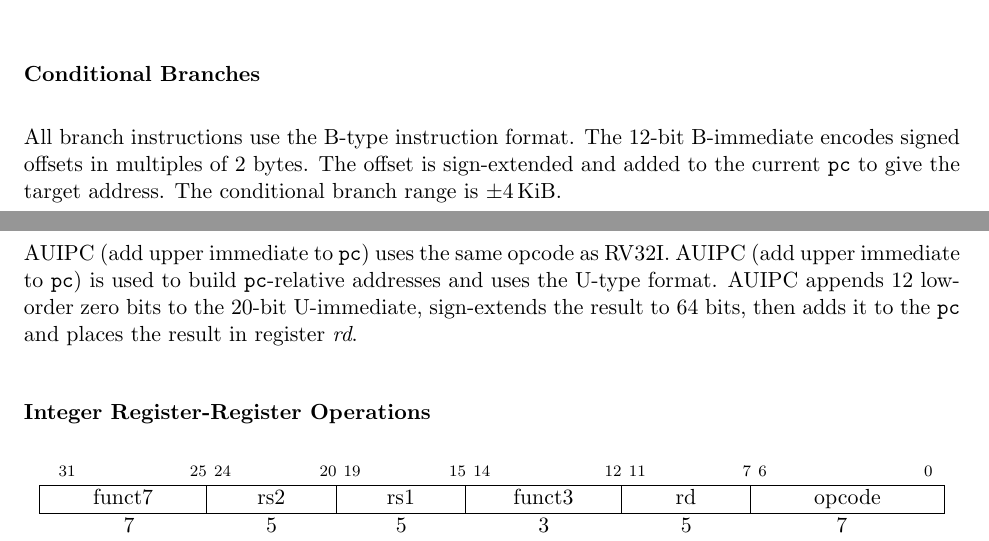
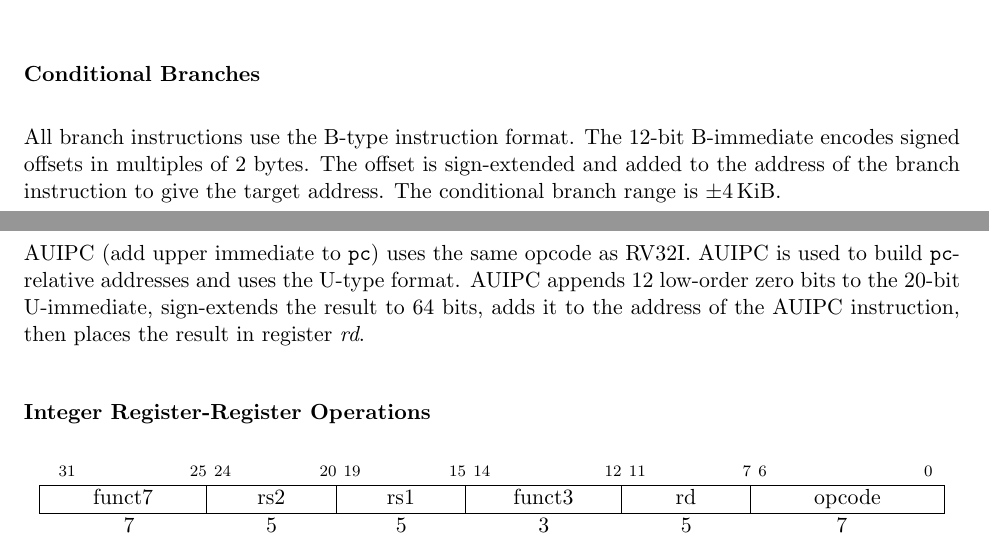
Before and after one commit to riscv/riscv-isa-manual, a LaTeX thesis (src/riscv-spec.tex, which reads src/rv32.tex, src/rv64.tex): two parts of pages 38 and 53 of 234, joined at a grey line, cut so that both start at the same text. Compiled offline with pdfLaTeX.

Commit message:
Change "pc" to "address" for clarity
Resolves #356

```diff
--- a/src/rv32.tex
+++ b/src/rv32.tex
@@ -848,7 +849,7 @@ enable macro-op fusion of the sequences:\linebreak
 All branch instructions use the B-type instruction format.  The
 12-bit B-immediate encodes signed offsets in multiples of 2 bytes.
 The offset is sign-extended and added
-to the current {\tt pc} to give the target address.  The
+to the address of the branch instruction to give the target address.  The
 conditional branch range is $\pm$\wunits{4}{KiB}.
 
 \vspace{-0.2in}
--- a/src/rv64.tex
+++ b/src/rv64.tex
@@ -139,11 +139,11 @@ places zero in the lowest 12 bits.  The 32-bit result is
 sign-extended to 64 bits.
 
 AUIPC (add upper immediate to {\tt pc}) uses the same opcode as RV32I.
-AUIPC (add upper immediate to {\tt pc}) is used to build {\tt
+AUIPC is used to build {\tt
   pc}-relative addresses and uses the U-type format.  AUIPC appends 12
 low-order zero bits to the 20-bit U-immediate, sign-extends the result
-to 64 bits, then adds it to the {\tt pc} and places the result in
-register {\em rd}.
+to 64 bits, adds it to the address of the AUIPC instruction,
+then places the result in register {\em rd}.
 
 \subsubsection*{Integer Register-Register Operations}
 
```
Also changed, not shown: src/rv32.tex (5 more changed lines).
